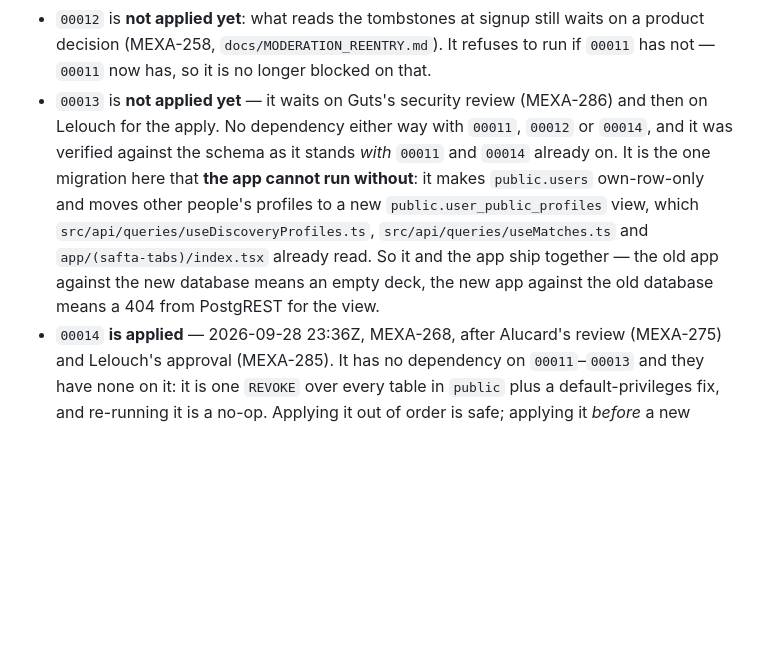
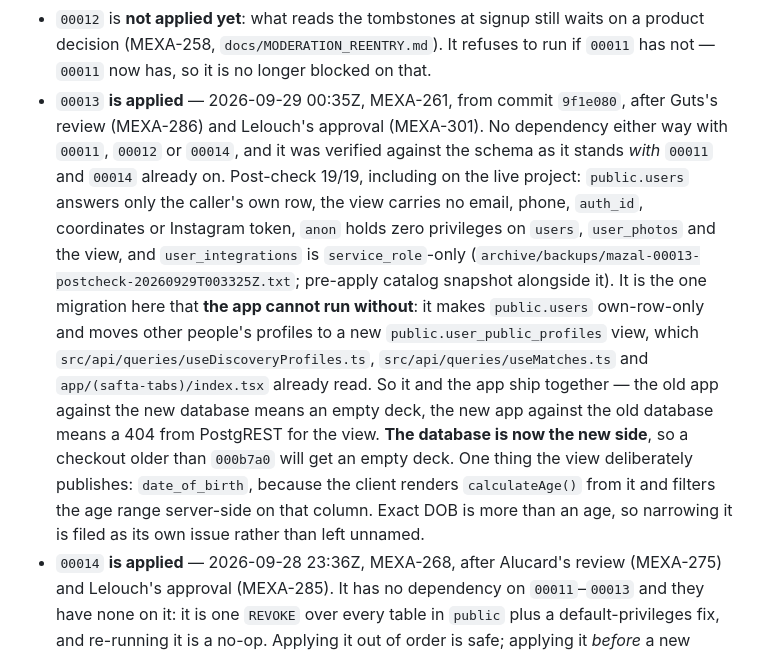
Before and after one commit to itaiwins/mazal, a Markdown page: supabase/MIGRATIONS.md, the part around the change. Drawn GitHub-style; blank space fills up the shorter version.

Commit message:
Record 00013 as applied to tayiyczmacvhokdxfqvm (MEXA-261)
Applied 2026-09-29 00:35Z from commit 9f1e080, after Guts's review (MEXA-286)
and Lelouch's approval (MEXA-301). One transaction, migration plus its
schema_migrations row.

Post-check 19/19 against the live project: public.users answers only the
caller's own row, public.user_public_profiles carries no email, phone, auth_id,
coordinates or Instagram token, anon holds zero privileges on users, user_photos
or the view, and user_integrations is service_role-only. Records and the
pre-apply catalog snapshot are in archive/backups/.

Co-Authored-By: Claude Opus 5 <noreply@anthropic.com>

```diff
--- a/supabase/MIGRATIONS.md
+++ b/supabase/MIGRATIONS.md
@@ -81,15 +81,24 @@ Notes on the order:
 - `00012` is **not applied yet**: what reads the tombstones at signup still waits on a
   product decision (MEXA-258, `docs/MODERATION_REENTRY.md`). It refuses to run if `00011`
   has not — `00011` now has, so it is no longer blocked on that.
-- `00013` is **not applied yet** — it waits on Guts's security review (MEXA-286) and then on
-  Lelouch for the apply. No dependency either way with `00011`, `00012` or `00014`, and it was
-  verified against the schema as it stands *with* `00011` and `00014` already on. It is the
-  one migration here that **the app cannot run without**: it makes `public.users`
-  own-row-only and moves other people's profiles to a new `public.user_public_profiles` view,
-  which `src/api/queries/useDiscoveryProfiles.ts`, `src/api/queries/useMatches.ts` and
-  `app/(safta-tabs)/index.tsx` already read. So it and the app ship together — the old app
-  against the new database means an empty deck, the new app against the old database means a
-  404 from PostgREST for the view.
+- `00013` **is applied** — 2026-09-29 00:35Z, MEXA-261, from commit `9f1e080`, after Guts's
+  review (MEXA-286) and Lelouch's approval (MEXA-301). No dependency either way with
+  `00011`, `00012` or `00014`, and it was verified against the schema as it stands *with*
+  `00011` and `00014` already on. Post-check 19/19, including on the live project:
+  `public.users` answers only the caller's own row, the view carries no email, phone,
+  `auth_id`, coordinates or Instagram token, `anon` holds zero privileges on `users`,
+  `user_photos` and the view, and `user_integrations` is `service_role`-only
+  (`archive/backups/mazal-00013-postcheck-20260929T003325Z.txt`; pre-apply catalog snapshot
+  alongside it). It is the one migration here that **the app cannot run without**: it makes
+  `public.users` own-row-only and moves other people's profiles to a new
+  `public.user_public_profiles` view, which `src/api/queries/useDiscoveryProfiles.ts`,
+  `src/api/queries/useMatches.ts` and `app/(safta-tabs)/index.tsx` already read. So it and
+  the app ship together — the old app against the new database means an empty deck, the new
+  app against the old database means a 404 from PostgREST for the view. **The database is
+  now the new side**, so a checkout older than `000b7a0` will get an empty deck.
+  One thing the view deliberately publishes: `date_of_birth`, because the client renders
+  `calculateAge()` from it and filters the age range server-side on that column. Exact DOB is
+  more than an age, so narrowing it is filed as its own issue rather than left unnamed.
 - `00014` **is applied** — 2026-09-28 23:36Z, MEXA-268, after Alucard's review (MEXA-275) and
   Lelouch's approval (MEXA-285). It has no dependency on `00011`–`00013` and they have none
   on it: it is one `REVOKE` over every table in `public` plus a default-privileges fix, and
```
